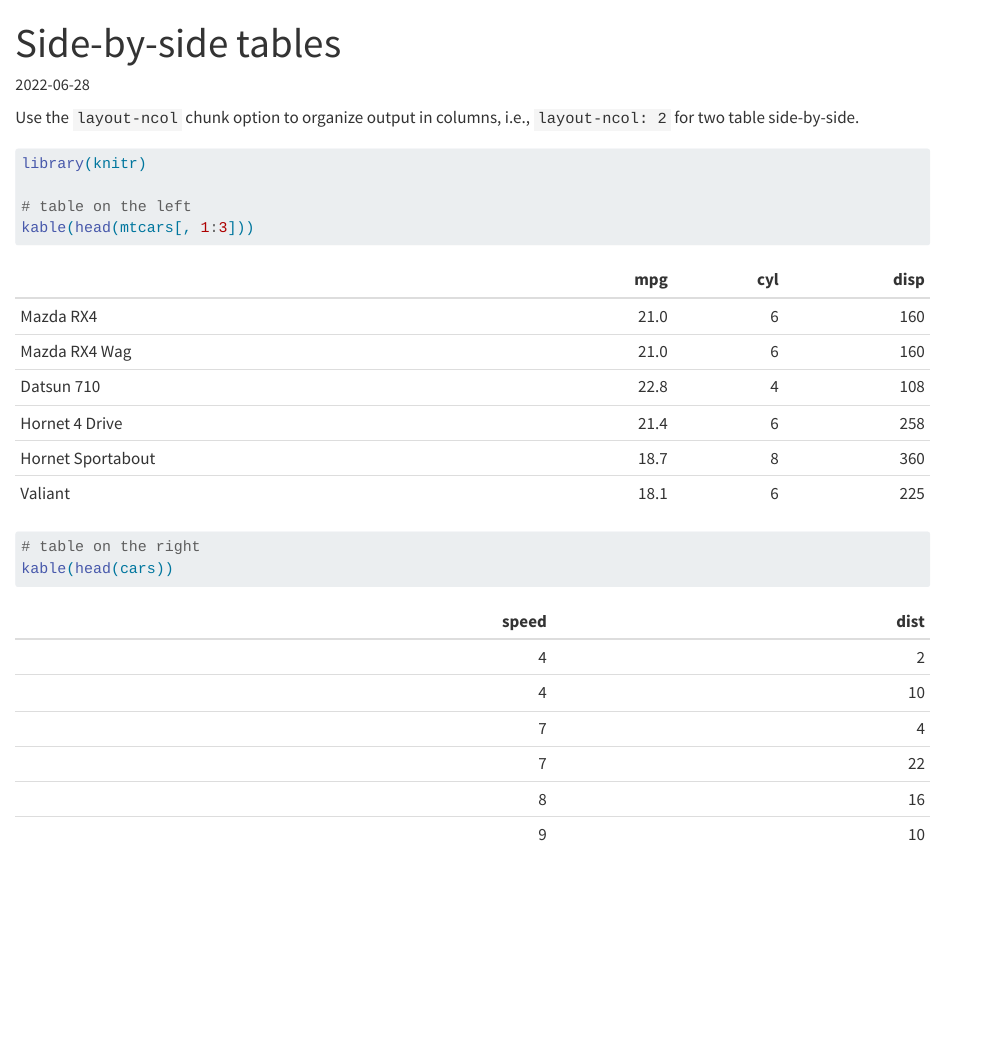
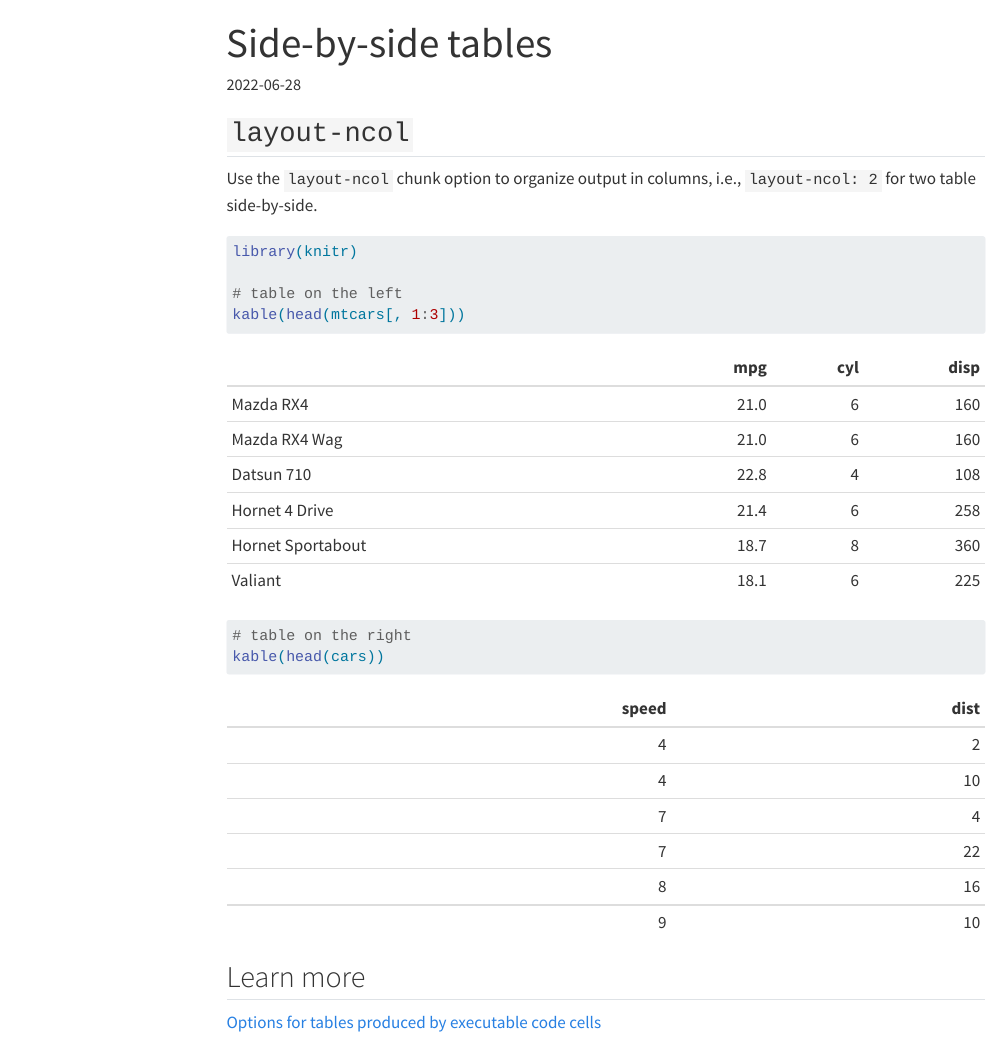
Before and after one commit to mine-cetinkaya-rundel/quarto-tip-a-day, a Quarto document (posts/01-side-by-side-tables/index.qmd): the page in a window 1100 px wide, from its top. Rendered offline with R 4.5, knitr and Pandoc in place of Quarto, with nearby package versions; menus at the side of the page are left out.

Commit message:
Add learn more link

````diff
--- a/posts/01-side-by-side-tables/index.qmd
+++ b/posts/01-side-by-side-tables/index.qmd
@@ -3,6 +3,8 @@ title: "Side-by-side tables"
 date: "2022-06-28"
 categories: [tables]
 ---
+
+## `layout-ncol`
 
 Use the `layout-ncol` chunk option to organize output in columns, i.e., `layout-ncol: 2` for two table side-by-side.
 
@@ -18,3 +20,7 @@ kable(head(mtcars[, 1:3]))
 # table on the right
 kable(head(cars))
 ```
+
+## Learn more
+
+[Options for tables produced by executable code cells](https://quarto.org/docs/authoring/tables.html#computations)
--- a/posts/_metadata.yml
+++ b/posts/_metadata.yml
@@ -9,3 +9,6 @@ title-block-banner: true
 
 # Add author
 author: Mine Çetinkaya-Rundel
+
+# Add table of contents
+toc: true
````
Also changed, not shown: 1 other file.
